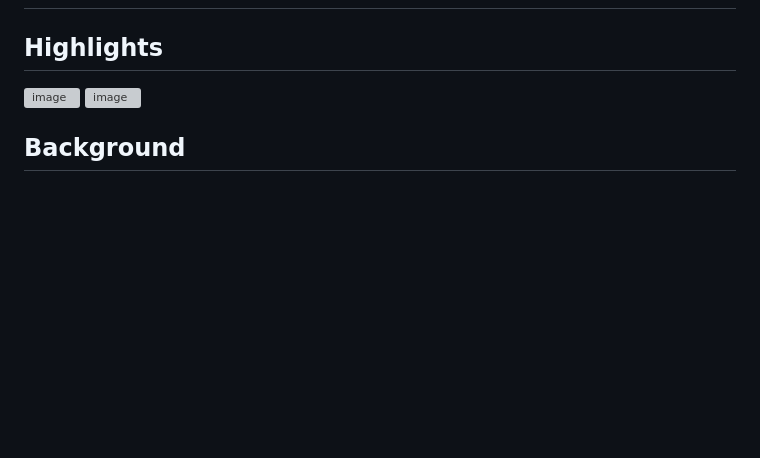
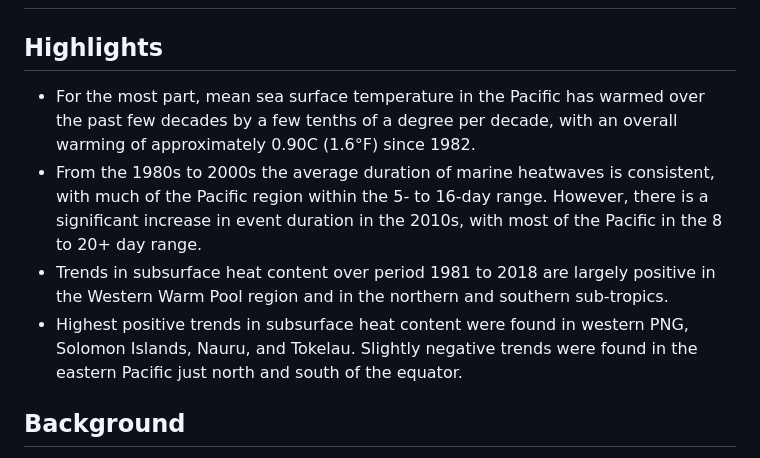
Before and after one commit to jpotemra/PCCM, a Markdown page: Chaper 6: Ocean Temperature/README.md, the part around one of its changes. Drawn GitHub-style; blank space fills up the shorter version; grey boxes are pictures that could not be loaded.

```diff
--- a/Chaper 6: Ocean Temperature/README.md
+++ b/Chaper 6: Ocean Temperature/README.md
@@ -1,8 +1,12 @@
 # PCCM Chapter 6: Ocean Temperature
 
 ## Highlights
-<img width="483" alt="image" src="https://github.com/jpotemra/PCCM/assets/4795284/d72ff598-834d-45f3-80c4-b427ac01e5df">
-<img width="483" alt="image" src="https://github.com/jpotemra/PCCM/assets/4795284/2f35e990-abb0-493f-a2f9-8a33ef64fc51">
+<ul>
+  <li>For the most part, mean sea surface temperature in the Pacific has warmed over the past few decades by a few tenths of a degree per decade, with an overall warming of approximately 0.90C (1.6°F) since 1982.</li>
+  <li>From the 1980s to 2000s the average duration of marine heatwaves is consistent, with much of the Pacific region within the 5- to 16-day range. However, there is a significant increase in event duration in the 2010s, with most of the Pacific in the 8 to 20+ day range.</li>
+  <li>Trends in subsurface heat content over period 1981 to 2018  are largely positive in the Western Warm Pool region and in the northern and southern sub-tropics.</li>
+  <li>Highest positive trends in subsurface heat content were found in western PNG, Solomon Islands, Nauru, and Tokelau. Slightly negative trends were found in the eastern Pacific just north and south of the equator.</li>
+</ul>
 
 ## Background
 Changes in ocean temperature are one of the most important measures of long-term global climate change.  Ocean temperature is an indicator of the state of marine ecosystems, as surface and subsurface variations surface can influence species distribution, growth, and life span, alter their migration and breeding patterns, and threaten sensitive ecosystems such as coral reefs1.
```
Also changed, not shown: other parts of Chaper 6: Ocean Temperature/README.md (+1 -1 lines).
